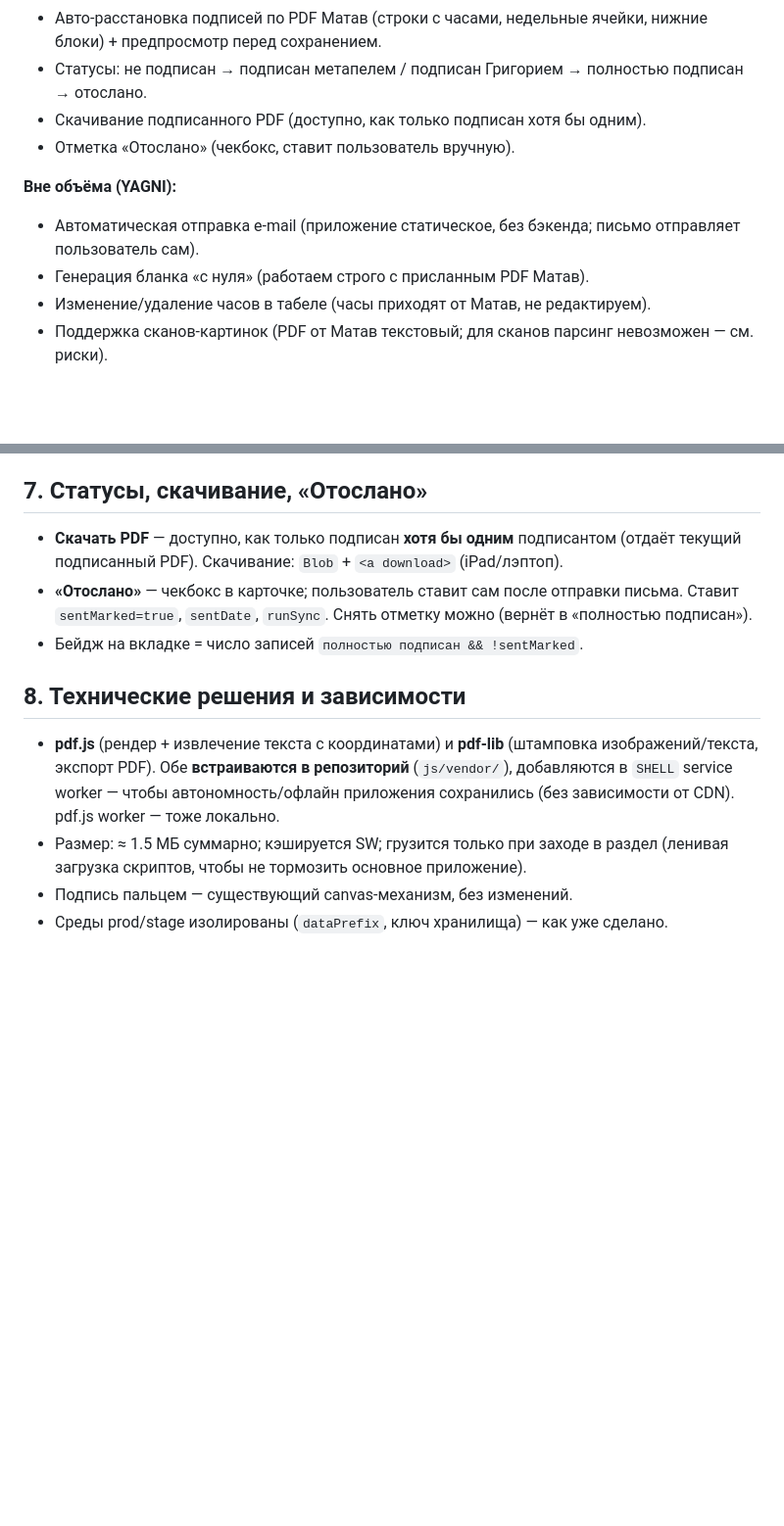
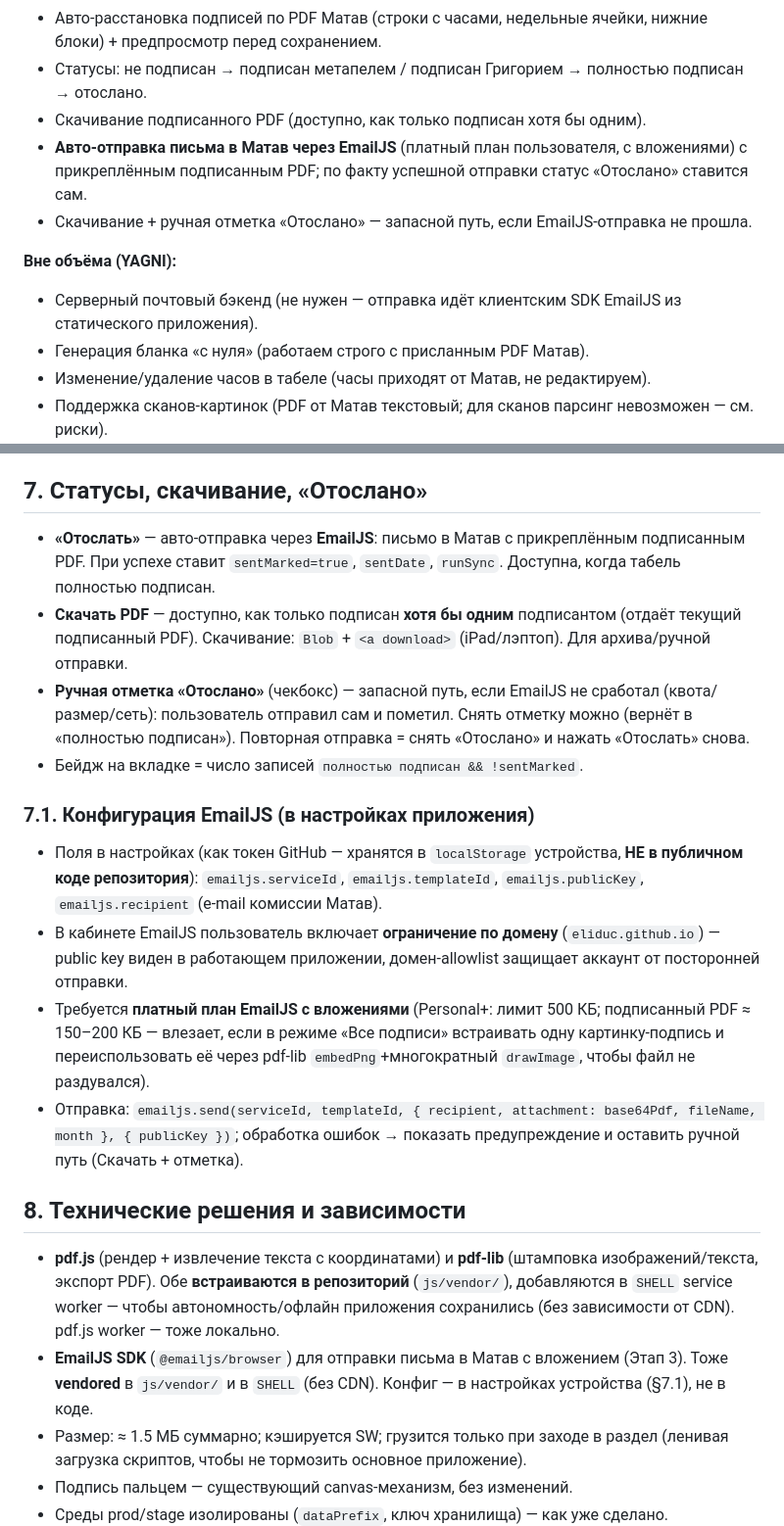
Before and after one commit to eliduc/metapel, a Markdown page: docs/specs/2026-06-20-btl-timesheet-signing-design.md, 2 parts joined by grey strips. Shown at 98% size. Drawn GitHub-style; blank space fills up the shorter version.

```diff
--- a/docs/specs/2026-06-20-btl-timesheet-signing-design.md
+++ b/docs/specs/2026-06-20-btl-timesheet-signing-design.md
@@ -18,10 +18,11 @@
 - Авто-расстановка подписей по PDF Матав (строки с часами, недельные ячейки, нижние блоки) + предпросмотр перед сохранением.
 - Статусы: не подписан → подписан метапелем / подписан Григорием → полностью подписан → отослано.
 - Скачивание подписанного PDF (доступно, как только подписан хотя бы одним).
-- Отметка «Отослано» (чекбокс, ставит пользователь вручную).
+- **Авто-отправка письма в Матав через EmailJS** (платный план пользователя, с вложениями) с прикреплённым подписанным PDF; по факту успешной отправки статус «Отослано» ставится сам.
+- Скачивание + ручная отметка «Отослано» — запасной путь, если EmailJS-отправка не прошла.
 
 **Вне объёма (YAGNI):**
-- Автоматическая отправка e-mail (приложение статическое, без бэкенда; письмо отправляет пользователь сам).
+- Серверный почтовый бэкенд (не нужен — отправка идёт клиентским SDK EmailJS из статического приложения).
 - Генерация бланка «с нуля» (работаем строго с присланным PDF Матав).
 - Изменение/удаление часов в табеле (часы приходят от Матав, не редактируем).
 - Поддержка сканов-картинок (PDF от Матав текстовый; для сканов парсинг невозможен — см. риски).
@@ -120,13 +121,21 @@
 
 ## 7. Статусы, скачивание, «Отослано»
 
-- **Скачать PDF** — доступно, как только подписан **хотя бы одним** подписантом (отдаёт текущий подписанный PDF). Скачивание: `Blob` + `<a download>` (iPad/лэптоп).
-- **«Отослано»** — чекбокс в карточке; пользователь ставит сам после отправки письма. Ставит `sentMarked=true`, `sentDate`, `runSync`. Снять отметку можно (вернёт в «полностью подписан»).
+- **«Отослать»** — авто-отправка через **EmailJS**: письмо в Матав с прикреплённым подписанным PDF. При успехе ставит `sentMarked=true`, `sentDate`, `runSync`. Доступна, когда табель полностью подписан.
+- **Скачать PDF** — доступно, как только подписан **хотя бы одним** подписантом (отдаёт текущий подписанный PDF). Скачивание: `Blob` + `<a download>` (iPad/лэптоп). Для архива/ручной отправки.
+- **Ручная отметка «Отослано»** (чекбокс) — запасной путь, если EmailJS не сработал (квота/размер/сеть): пользователь отправил сам и пометил. Снять отметку можно (вернёт в «полностью подписан»). Повторная отправка = снять «Отослано» и нажать «Отослать» снова.
 - Бейдж на вкладке = число записей `полностью подписан && !sentMarked`.
+
+### 7.1. Конфигурация EmailJS (в настройках приложения)
+- Поля в настройках (как токен GitHub — хранятся в `localStorage` устройства, **НЕ в публичном коде репозитория**): `emailjs.serviceId`, `emailjs.templateId`, `emailjs.publicKey`, `emailjs.recipient` (e-mail комиссии Матав).
+- В кабинете EmailJS пользователь включает **ограничение по домену** (`eliduc.github.io`) — public key виден в работающем приложении, домен-allowlist защищает аккаунт от посторонней отправки.
+- Требуется **платный план EmailJS с вложениями** (Personal+: лимит 500 КБ; подписанный PDF ≈ 150–200 КБ — влезает, если в режиме «Все подписи» встраивать одну картинку-подпись и переиспользовать её через pdf-lib `embedPng`+многократный `drawImage`, чтобы файл не раздувался).
+- Отправка: `emailjs.send(serviceId, templateId, { recipient, attachment: base64Pdf, fileName, month }, { publicKey })`; обработка ошибок → показать предупреждение и оставить ручной путь (Скачать + отметка).
 
 ## 8. Технические решения и зависимости
 
 - **pdf.js** (рендер + извлечение текста с координатами) и **pdf-lib** (штамповка изображений/текста, экспорт PDF). Обе **встраиваются в репозиторий** (`js/vendor/`), добавляются в `SHELL` service worker — чтобы автономность/офлайн приложения сохранились (без зависимости от CDN). pdf.js worker — тоже локально.
+- **EmailJS SDK** (`@emailjs/browser`) для отправки письма в Матав с вложением (Этап 3). Тоже **vendored** в `js/vendor/` и в `SHELL` (без CDN). Конфиг — в настройках устройства (§7.1), не в коде.
 - Размер: ≈ 1.5 МБ суммарно; кэшируется SW; грузится только при заходе в раздел (ленивая загрузка скриптов, чтобы не тормозить основное приложение).
 - Подпись пальцем — существующий canvas-механизм, без изменений.
 - Среды prod/stage изолированы (`dataPrefix`, ключ хранилища) — как уже сделано.
```
Also changed, not shown: other parts of docs/specs/2026-06-20-btl-timesheet-signing-design.md (+1 -1 lines), docs/plans/2026-06-20-btl-timesheets-stage1.md (added, +501 -0 lines).
